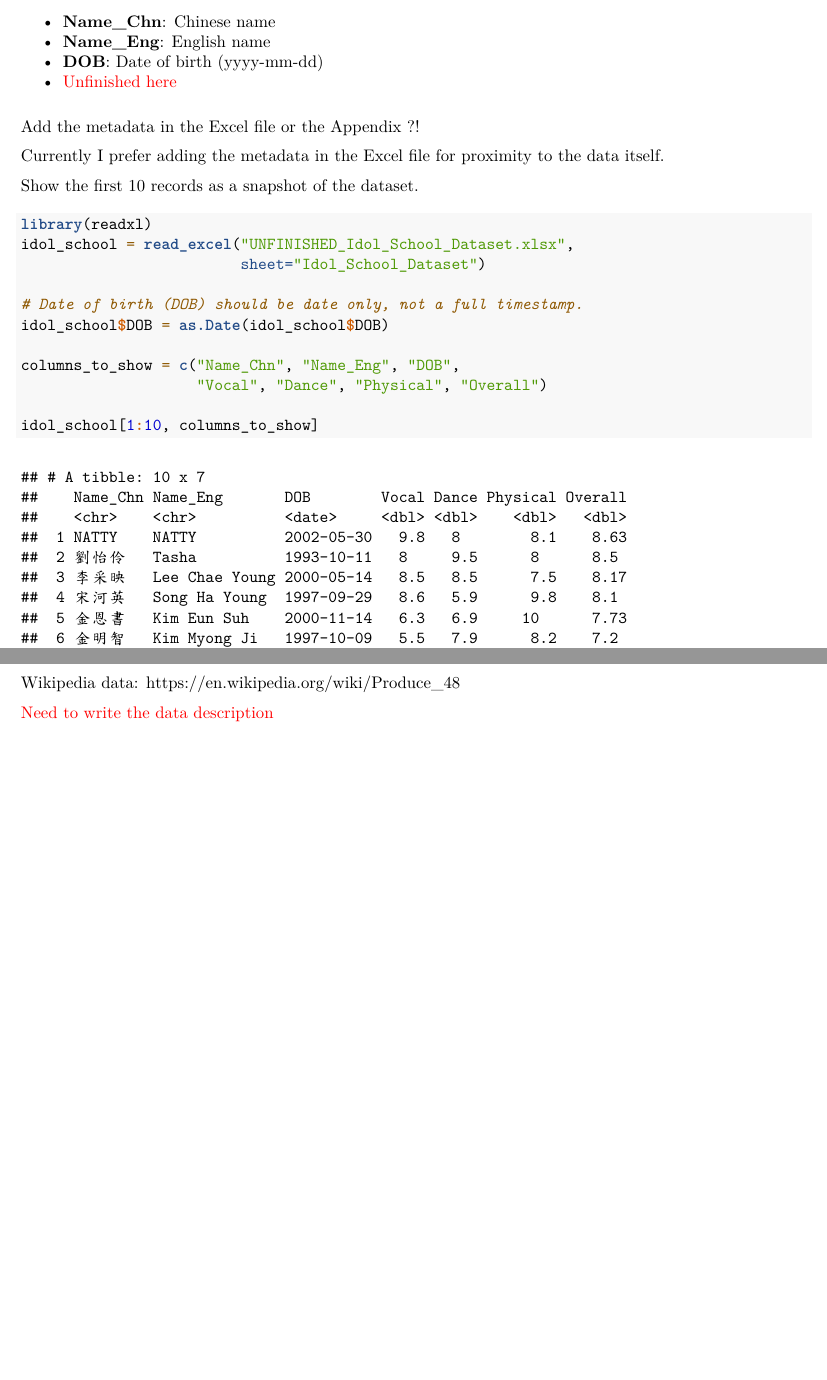
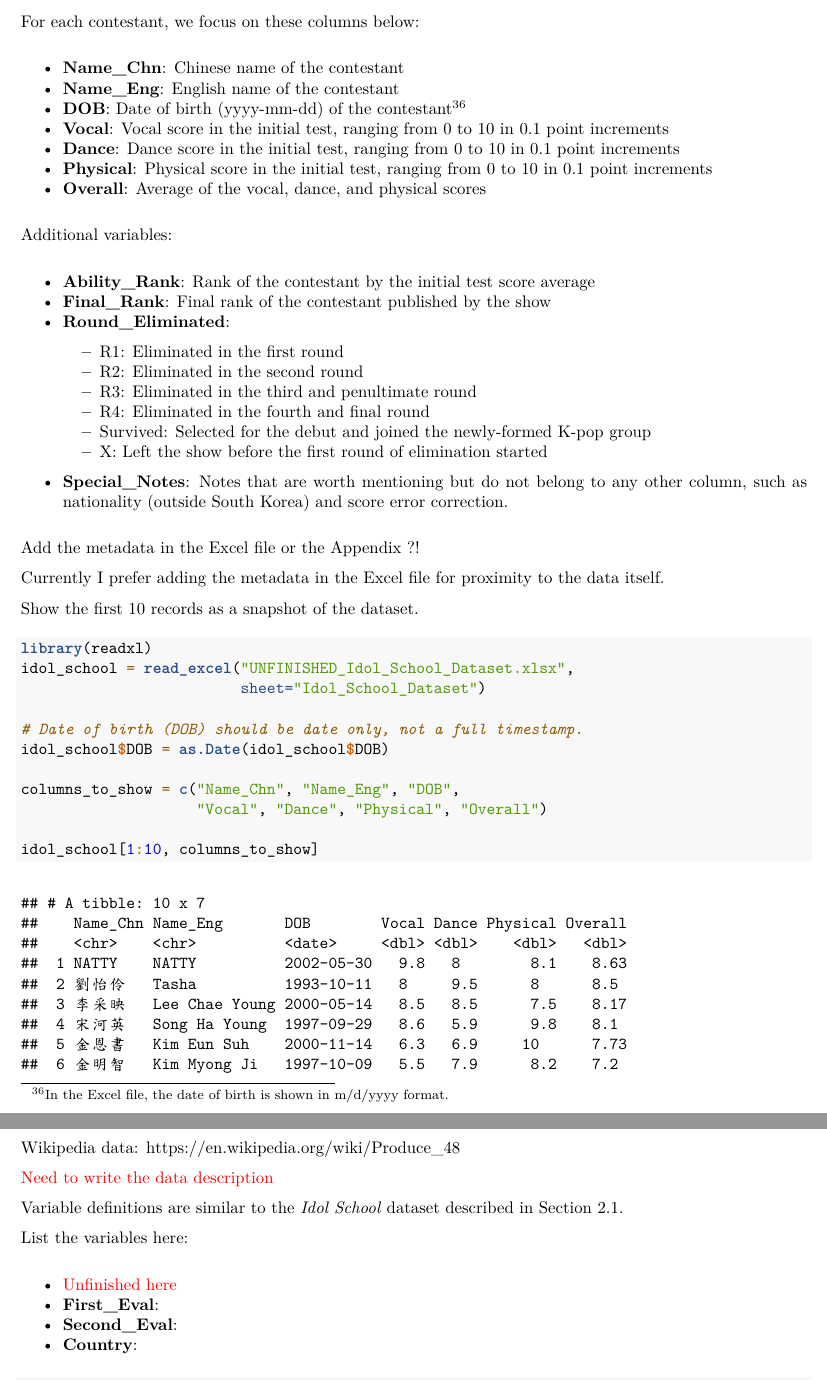
Before and after one commit to star1327p/K-Pop-Dataset, an R Markdown document (UNFINISHED_K_Pop_Data_Analysis.Rmd): two parts of pages 5 and 11 of 22 before the commit and two parts of pages 5 and 12 of 23 after it, joined at a grey line, cut at the place of the change, the shorter picture padded with empty space. The pictures show the output file UNFINISHED_K_Pop_Data_Analysis.pdf that the author committed with the source.

Commit message:
started writing the metadata to explain each column

```diff
--- a/UNFINISHED_K_Pop_Data_Analysis.Rmd
+++ b/UNFINISHED_K_Pop_Data_Analysis.Rmd
@@ -170,2 +172,3 @@ We manually copy-pasted the contestant data from Wikipedia into a Microsoft Exce
 \textcolor{red}{Specify the column names we included, also the column names we printed here.}
 
+For each contestant, we focus on these columns below:
@@ -173,8 +175,24 @@ For each contestant, we have the following data:
 
-- **Name_Chn**: Chinese name
-- **Name_Eng**: English name
-- **DOB**: Date of birth (yyyy-mm-dd)
-- \textcolor{red}{Unfinished here}
+- **Name_Chn**: Chinese name of the contestant
+- **Name_Eng**: English name of the contestant
+- **DOB**: Date of birth (yyyy-mm-dd) of the contestant^[In the Excel file, the date of birth is shown in m/d/yyyy format.]
+- **Vocal**: Vocal score in the initial test, ranging from 0 to 10 in 0.1 point increments
+- **Dance**: Dance score in the initial test, ranging from 0 to 10 in 0.1 point increments
+- **Physical**: Physical score in the initial test, ranging from 0 to 10 in 0.1 point increments
+- **Overall**: Average of the vocal, dance, and physical scores
+
+Additional variables:
+
+- **Ability_Rank**: Rank of the contestant by the initial test score average
+- **Final_Rank**: Final rank of the contestant published by the show
+- **Round_Eliminated**:
+  - R1: Eliminated in the first round
+  - R2: Eliminated in the second round
+  - R3: Eliminated in the third and penultimate round
+  - R4: Eliminated in the fourth and final round
+  - Survived: Selected for the debut and joined the newly-formed K-pop group
+  - X: Left the show before the first round of elimination started
+- **Special_Notes**: Notes that are worth mentioning but do not belong to any other column, such as nationality (outside South Korea) and score error correction.
 
 Add the metadata in the Excel file or the Appendix ?!
 
@@ -454,6 +479,11 @@ Wikipedia data: <https://en.wikipedia.org/wiki/Produce_48>
 
 \textcolor{red}{Need to write the data description}
 
-*Produce 48* featured 96 contestants primarily from South Korea and Japan. The show was a collaboration between the Mnet's *Produce 101* series^[<https://en.wikipedia.org/wiki/Produce_101>] and the Japanese *AKB48* idol group \cite{lopez2021lights}.^[<https://en.wikipedia.org/wiki/AKB48>]
+Variable definitions are similar to the *Idol School* dataset described in Section \ref{idol-school-data}.
 
+List the variables here:
 
+- \textcolor{red}{Unfinished here}
+- **First_Eval**:
+- **Second_Eval**:
+- **Country**:
```
Also changed, not shown: UNFINISHED_K_Pop_Data_Analysis.pdf, UNFINISHED_K_Pop_Data_Analysis.Rmd (17 more changed lines).
